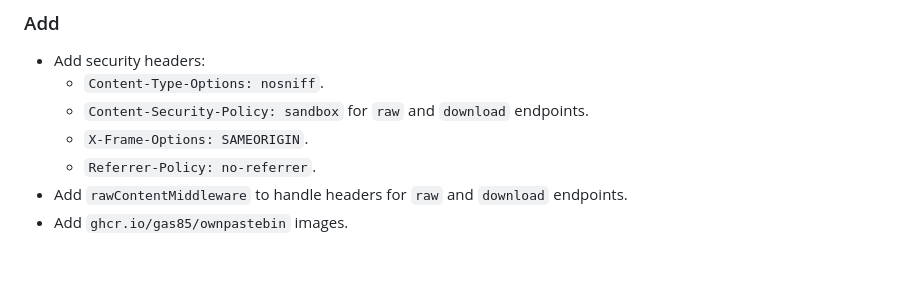
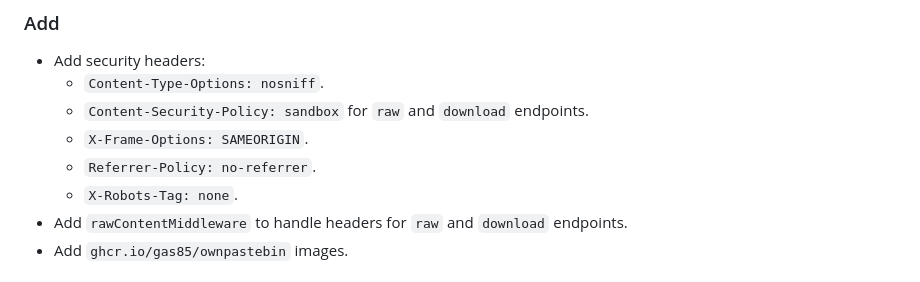
Before and after one commit to GAS85/ownPastebin, a Markdown page: CHANGELOG.md, the part around the change. GitHub-like rendering.

Commit message:
Add X-Robots-Tag header to security headers for improved SEO control

```diff
--- a/CHANGELOG.md
+++ b/CHANGELOG.md
@@ -11,6 +11,7 @@ All notable changes to this project are documented in this file.
   - `Content-Security-Policy: sandbox` for `raw` and `download` endpoints.
   - `X-Frame-Options: SAMEORIGIN`.
   - `Referrer-Policy: no-referrer`.
+  - `X-Robots-Tag: none`.
 - Add `rawContentMiddleware` to handle headers for `raw` and `download` endpoints.
 - Add `ghcr.io/gas85/ownpastebin` images.
 
```
